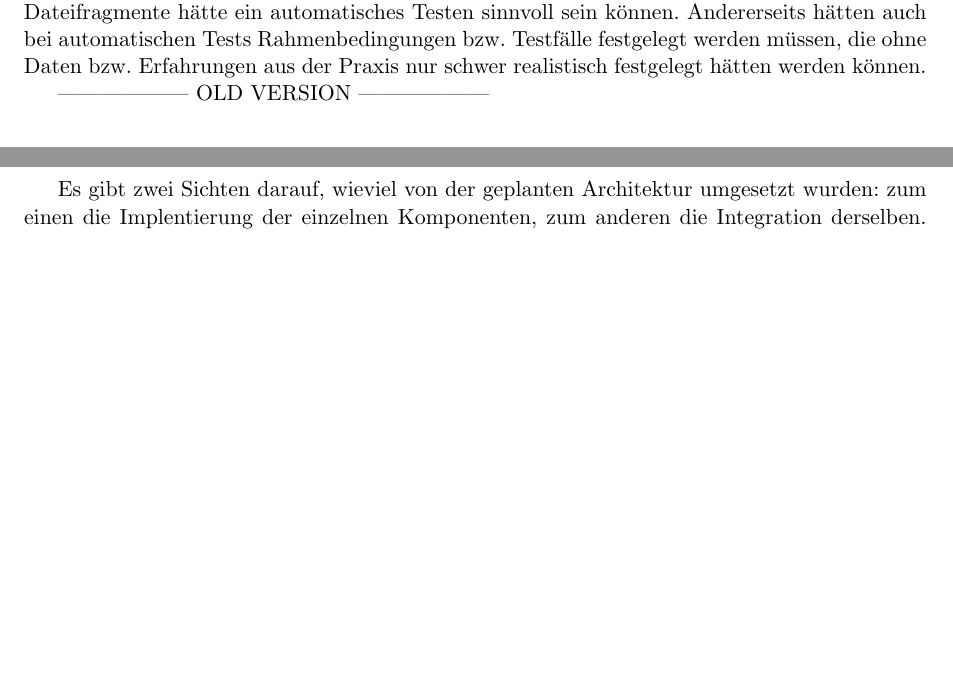
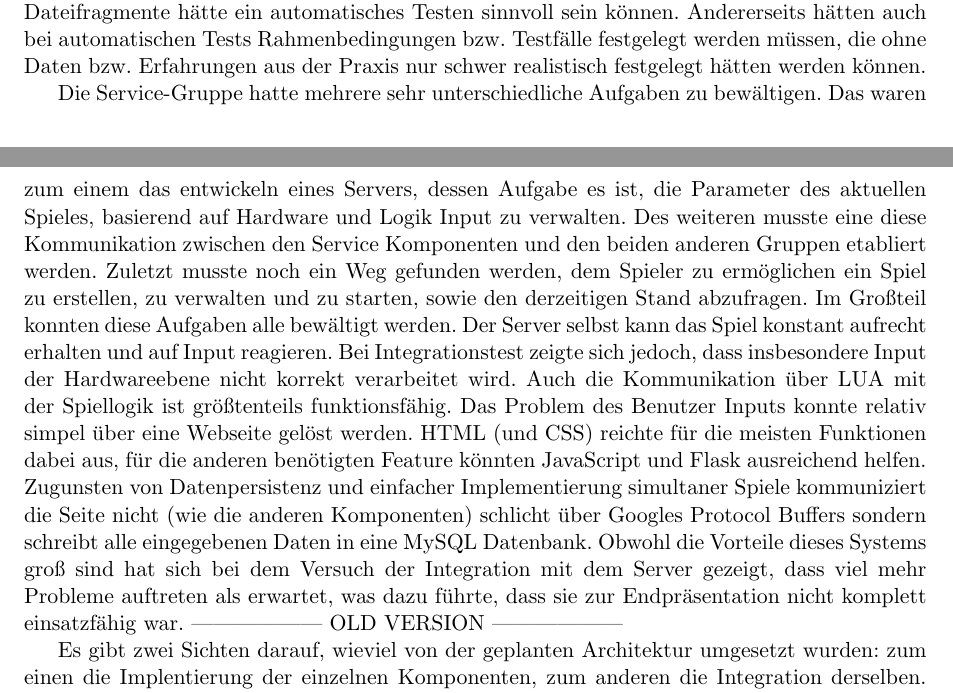
Before and after one commit to Torrintino/semester-project, a LaTeX document (bericht/tex/bericht.tex, which reads bericht/tex/050-zusammenfassung/auswertung.tex): two parts of pages 32 and 33 of 34, joined at a grey line, cut so that both start at the same text, the shorter picture padded with empty space. Compiled offline with pdfLaTeX.

Commit message:
Update auswertung.tex

```diff
--- a/bericht/tex/050-zusammenfassung/auswertung.tex
+++ b/bericht/tex/050-zusammenfassung/auswertung.tex
@@ -37,6 +37,19 @@ Ziel der Spiellogik-Gruppe war die Erstellung mehrerer Spielmodi im Stil von Las
 Leider haben wir die Spielmodi nur mit dem Simulator und nicht im Praxiseinsatz, also auf einem echten Spielfeld mit echten Spielern, testen können. Dadurch könnten uns Faktoren, die den Spielverlauf in der Praxis beeinflussen und damit eventuell Anpassungen an den Annahmen und bspw. Punktzahlen der Spielmodi nötig machen würden, völlig unbekannt geblieben sein.
 Besonders für das Balancing von Parametern wie Punktzahlen und die Zuweisung der initialen Dateifragmente hätte ein automatisches Testen sinnvoll sein können. Andererseits hätten auch bei automatischen Tests Rahmenbedingungen bzw. Testfälle festgelegt werden müssen, die ohne Daten bzw. Erfahrungen aus der Praxis nur schwer realistisch festgelegt hätten werden können.
 
+Die Service-Gruppe hatte mehrere sehr unterschiedliche Aufgaben zu bewältigen. Das waren zum einem das entwickeln eines Servers,
+dessen Aufgabe es ist, die Parameter des aktuellen Spieles, basierend auf Hardware und Logik Input zu verwalten.
+Des weiteren musste eine diese Kommunikation zwischen den Service Komponenten und den beiden anderen Gruppen etabliert werden.
+Zuletzt musste noch ein Weg gefunden werden, dem Spieler zu ermöglichen ein Spiel zu erstellen, zu verwalten und zu starten, sowie den derzeitigen Stand abzufragen.
+Im Großteil konnten diese Aufgaben alle bewältigt werden. Der Server selbst kann das Spiel konstant aufrecht erhalten und auf
+Input reagieren. Bei Integrationstest zeigte sich jedoch, dass insbesondere Input der Hardwareebene nicht korrekt verarbeitet wird.
+Auch die Kommunikation über LUA mit der Spiellogik ist größtenteils funktionsfähig.
+Das Problem des Benutzer Inputs konnte relativ simpel über eine Webseite gelöst werden.
+HTML (und CSS) reichte für die meisten Funktionen dabei aus, für die anderen benötigten Feature könnten JavaScript und
+Flask ausreichend helfen. Zugunsten von Datenpersistenz und einfacher Implementierung simultaner Spiele kommuniziert die Seite
+nicht (wie die anderen Komponenten) schlicht über Googles Protocol Buffers sondern schreibt alle eingegebenen Daten in eine MySQL Datenbank.
+Obwohl die Vorteile dieses Systems groß sind hat sich bei dem Versuch der Integration mit dem Server gezeigt, dass viel mehr Probleme
+auftreten als erwartet, was dazu führte, dass sie zur Endpräsentation nicht komplett einsatzfähig war.
 ------------------ OLD VERSION ------------------
 
 
```
